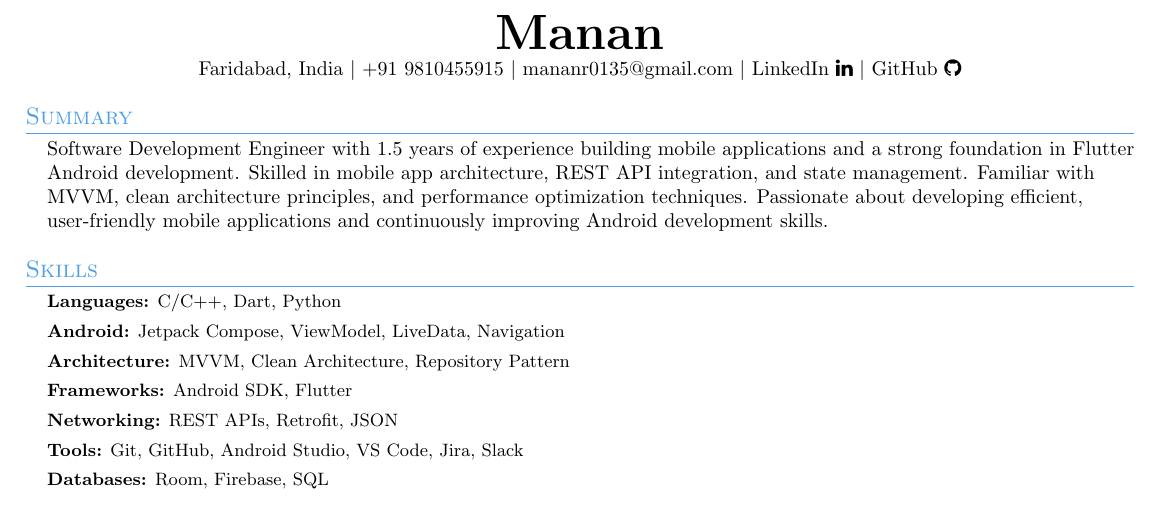
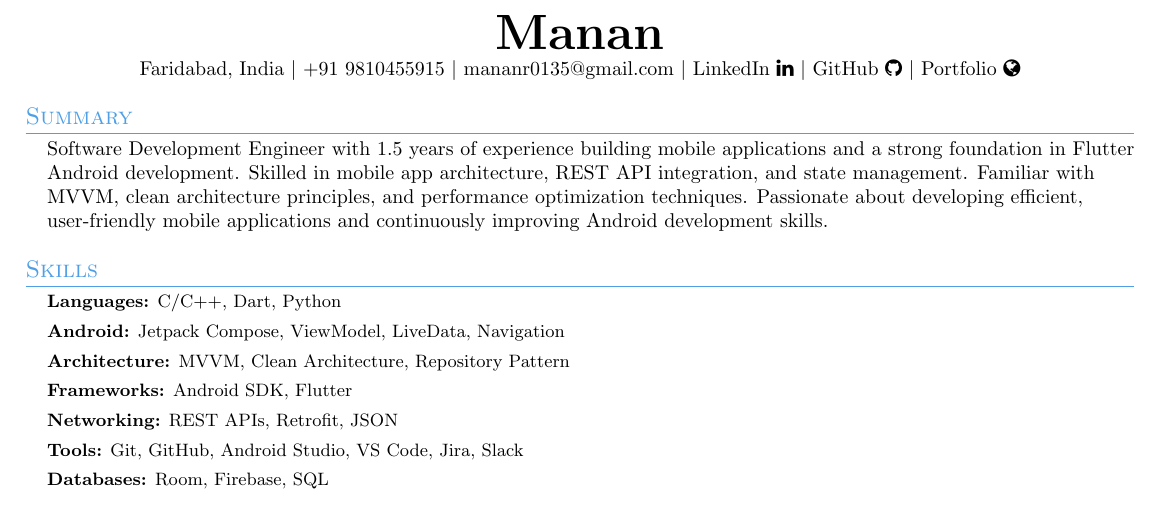
Before and after one commit to MananRohilla/Resume, a LaTeX CV (resume.tex): part of the page, cut so that both start at the same text. Compiled offline with pdfLaTeX.

Commit message:
fix: add missing separator and duplicate portfolio link in heading

```diff
--- a/resume.tex
+++ b/resume.tex
@@ -62,7 +62,8 @@
   Faridabad, India $|$ +91 9810455915 $|$
   \href{mailto:mananr0135@gmail.com}{mananr0135@gmail.com} $|$
   \href{https://www.linkedin.com/in/manan-rohilla-074855175/}{LinkedIn \faLinkedin} $|$
-  \href{https://github.com/MananRohilla}{GitHub \faGithub}
+  \href{https://github.com/MananRohilla}{GitHub \faGithub} $|$
+  \href{https://manan-portfolio-delta.vercel.app/}{Portfolio \faGlobe}
 \end{center}
 
 %--------------Summary-----------------
```
